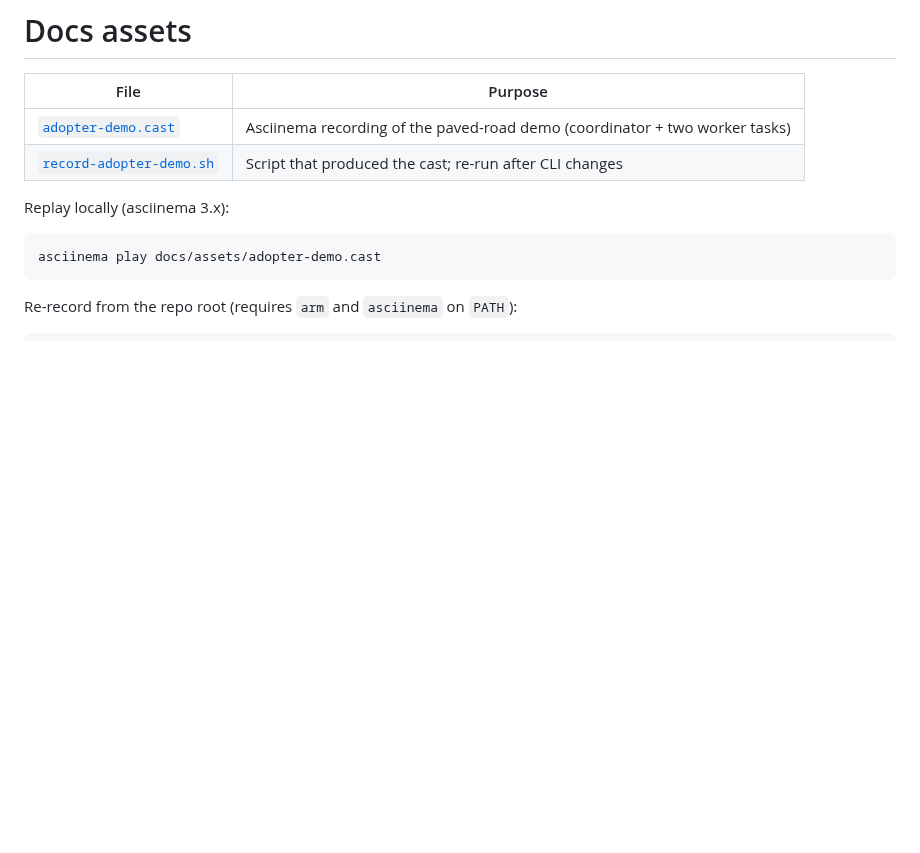
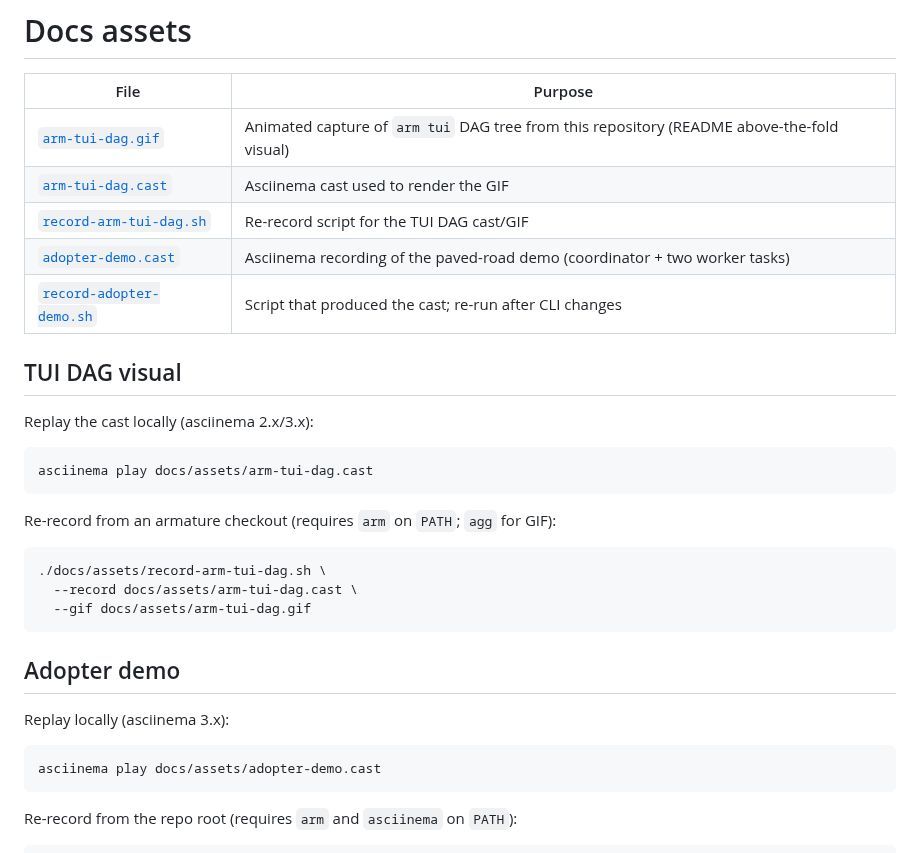
Before and after one commit to scullxbones/armature, a Markdown page: docs/assets/README.md, the part around the change. GitHub-like rendering; blank space fills up the shorter version.

Commit message:
docs(TOPTIER-S7-T2): add arm tui DAG visual to README (#324)
* docs(TOPTIER-S7-T2): add arm tui DAG visual to README

Embed an animated capture of arm tui's DAG tree (recorded from this
repository) above the Key Features list, with cast + re-record script
under docs/assets/.

* docs(TOPTIER-S7-T2): make record-arm-tui-dag.sh executable

The README invokes ./docs/assets/record-arm-tui-dag.sh; git had it as 100644.

Co-authored-by: Brian Scully <scullxbones@users.noreply.github.com>

---------

Co-authored-by: Cursor Agent <cursoragent@cursor.com>
Co-authored-by: Brian Scully <scullxbones@users.noreply.github.com>

````diff
--- a/docs/assets/README.md
+++ b/docs/assets/README.md
@@ -2,8 +2,29 @@
 
 | File | Purpose |
 | --- | --- |
+| [`arm-tui-dag.gif`](arm-tui-dag.gif) | Animated capture of `arm tui` DAG tree from this repository (README above-the-fold visual) |
+| [`arm-tui-dag.cast`](arm-tui-dag.cast) | Asciinema cast used to render the GIF |
+| [`record-arm-tui-dag.sh`](record-arm-tui-dag.sh) | Re-record script for the TUI DAG cast/GIF |
 | [`adopter-demo.cast`](adopter-demo.cast) | Asciinema recording of the paved-road demo (coordinator + two worker tasks) |
 | [`record-adopter-demo.sh`](record-adopter-demo.sh) | Script that produced the cast; re-run after CLI changes |
+
+## TUI DAG visual
+
+Replay the cast locally (asciinema 2.x/3.x):
+
+```bash
+asciinema play docs/assets/arm-tui-dag.cast
+```
+
+Re-record from an armature checkout (requires `arm` on `PATH`; `agg` for GIF):
+
+```bash
+./docs/assets/record-arm-tui-dag.sh \
+  --record docs/assets/arm-tui-dag.cast \
+  --gif docs/assets/arm-tui-dag.gif
+```
+
+## Adopter demo
 
 Replay locally (asciinema 3.x):
 
````
Also changed, not shown: README.md (+6 -0 lines), docs/assets/arm-tui-dag.gif (added), 2 other files.
